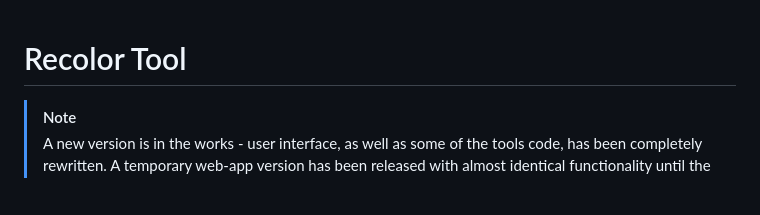
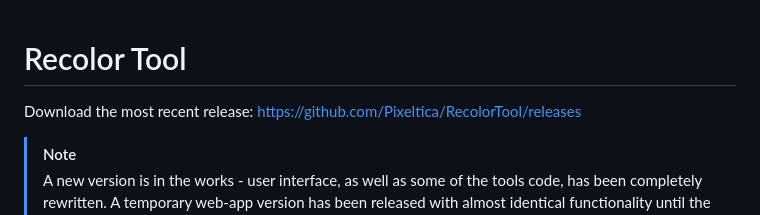
Before and after one commit to Pixeltica/PixelModTools, a Markdown page: README.md, the part around the change. Drawn GitHub-style; blank space fills up the shorter version.

```diff
--- a/README.md
+++ b/README.md
@@ -1,4 +1,6 @@
 # Recolor Tool #
+
+Download the most recent release: https://github.com/Pixeltica/RecolorTool/releases
 
 > [!NOTE]
 > A new version is in the works - user interface, as well as some of the tools code, has been completely rewritten. A temporary web-app version has been released with almost identical functionality until the refactored app is ready to be published.
```
